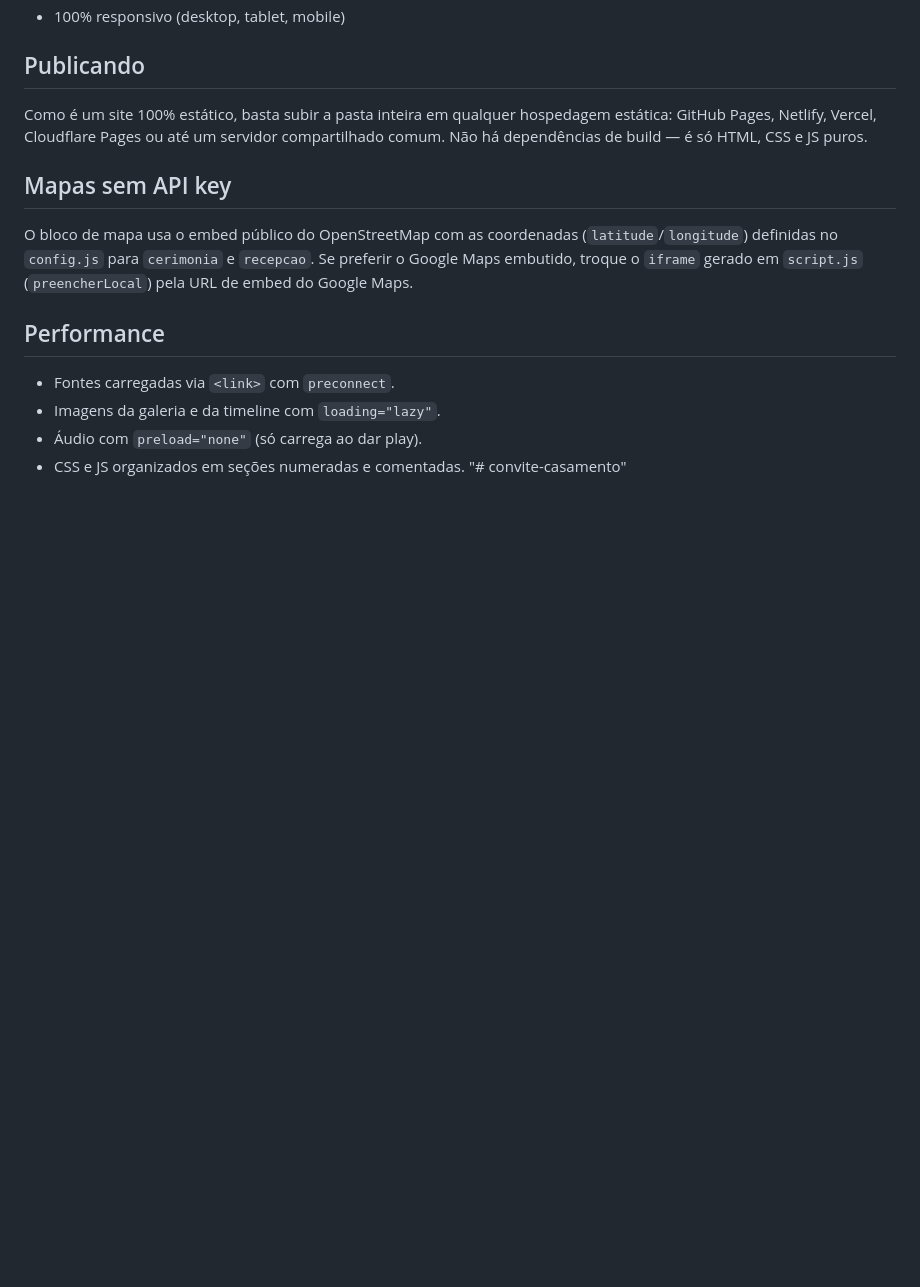
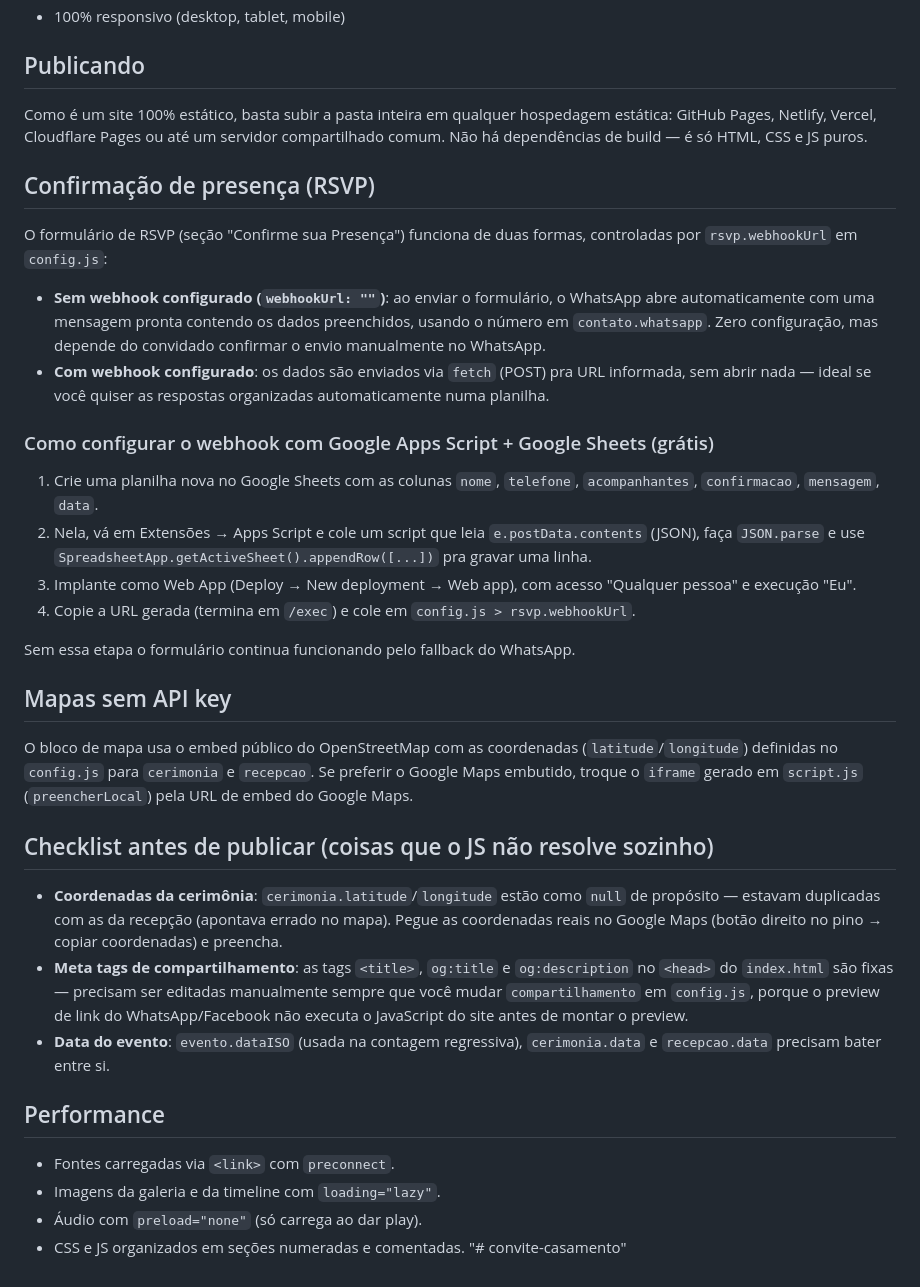
Before and after one commit to Dhiego16/convite-casamento, a Markdown page: README.md, the part around the change. Drawn GitHub-style; blank space fills up the shorter version.

Commit message:
Enhance README with RSVP form details
Added RSVP section with webhook configuration instructions.

```diff
--- a/README.md
+++ b/README.md
@@ -57,12 +57,53 @@ hospedagem estática: GitHub Pages, Netlify, Vercel, Cloudflare Pages ou até
 um servidor compartilhado comum. Não há dependências de build — é só HTML,
 CSS e JS puros.
 
+## Confirmação de presença (RSVP)
+
+O formulário de RSVP (seção "Confirme sua Presença") funciona de duas formas,
+controladas por `rsvp.webhookUrl` em `config.js`:
+
+- **Sem webhook configurado (`webhookUrl: ""`)**: ao enviar o formulário, o
+  WhatsApp abre automaticamente com uma mensagem pronta contendo os dados
+  preenchidos, usando o número em `contato.whatsapp`. Zero configuração,
+  mas depende do convidado confirmar o envio manualmente no WhatsApp.
+- **Com webhook configurado**: os dados são enviados via `fetch` (POST) pra
+  URL informada, sem abrir nada — ideal se você quiser as respostas
+  organizadas automaticamente numa planilha.
+
+### Como configurar o webhook com Google Apps Script + Google Sheets (grátis)
+
+1. Crie uma planilha nova no Google Sheets com as colunas `nome`,
+   `telefone`, `acompanhantes`, `confirmacao`, `mensagem`, `data`.
+2. Nela, vá em Extensões → Apps Script e cole um script que leia
+   `e.postData.contents` (JSON), faça `JSON.parse` e use
+   `SpreadsheetApp.getActiveSheet().appendRow([...])` pra gravar uma linha.
+3. Implante como Web App (Deploy → New deployment → Web app), com acesso
+   "Qualquer pessoa" e execução "Eu".
+4. Copie a URL gerada (termina em `/exec`) e cole em
+   `config.js > rsvp.webhookUrl`.
+
+Sem essa etapa o formulário continua funcionando pelo fallback do WhatsApp.
+
 ## Mapas sem API key
 
 O bloco de mapa usa o embed público do OpenStreetMap com as coordenadas
 (`latitude`/`longitude`) definidas no `config.js` para `cerimonia` e
 `recepcao`. Se preferir o Google Maps embutido, troque o `iframe` gerado em
 `script.js` (`preencherLocal`) pela URL de embed do Google Maps.
+
+## Checklist antes de publicar (coisas que o JS não resolve sozinho)
+
+- **Coordenadas da cerimônia**: `cerimonia.latitude`/`longitude` estão como
+  `null` de propósito — estavam duplicadas com as da recepção (apontava
+  errado no mapa). Pegue as coordenadas reais no Google Maps (botão
+  direito no pino → copiar coordenadas) e preencha.
+- **Meta tags de compartilhamento**: as tags `<title>`, `og:title` e
+  `og:description` no `<head>` do `index.html` são fixas — precisam ser
+  editadas manualmente sempre que você mudar `compartilhamento` em
+  `config.js`, porque o preview de link do WhatsApp/Facebook não executa
+  o JavaScript do site antes de montar o preview.
+- **Data do evento**: `evento.dataISO` (usada na contagem regressiva),
+  `cerimonia.data` e `recepcao.data` precisam bater entre si.
 
 ## Performance
 
```
